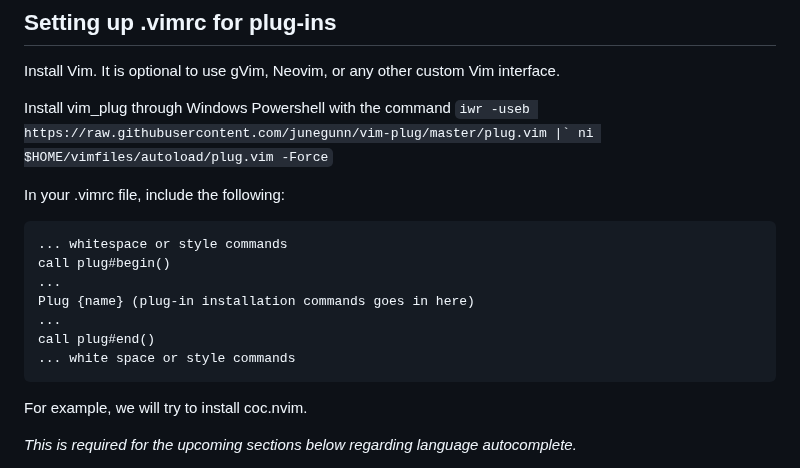
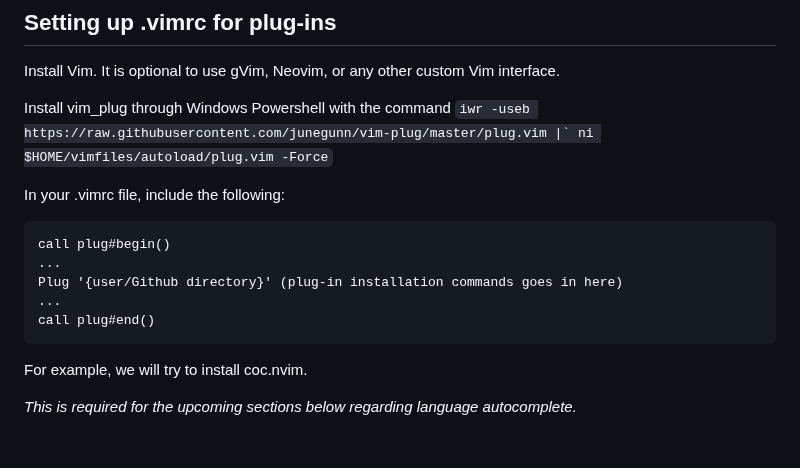
Before and after one commit to MIKNSJ/config, a Markdown page: vim/vimrc_setup_docs.md, the part around the change. Rendered like a GitHub page; blank space fills up the shorter version.

````diff
--- a/vim/vimrc_setup_docs.md
+++ b/vim/vimrc_setup_docs.md
@@ -22,13 +22,11 @@
 
 In your .vimrc file, include the following:
 ```
-... whitespace or style commands
 call plug#begin()
 ...
-Plug {name} (plug-in installation commands goes in here)
+Plug '{user/Github directory}' (plug-in installation commands goes in here)
 ...
 call plug#end()
-... white space or style commands
 ```
 
 For example, we will try to install coc.nvim.
````
